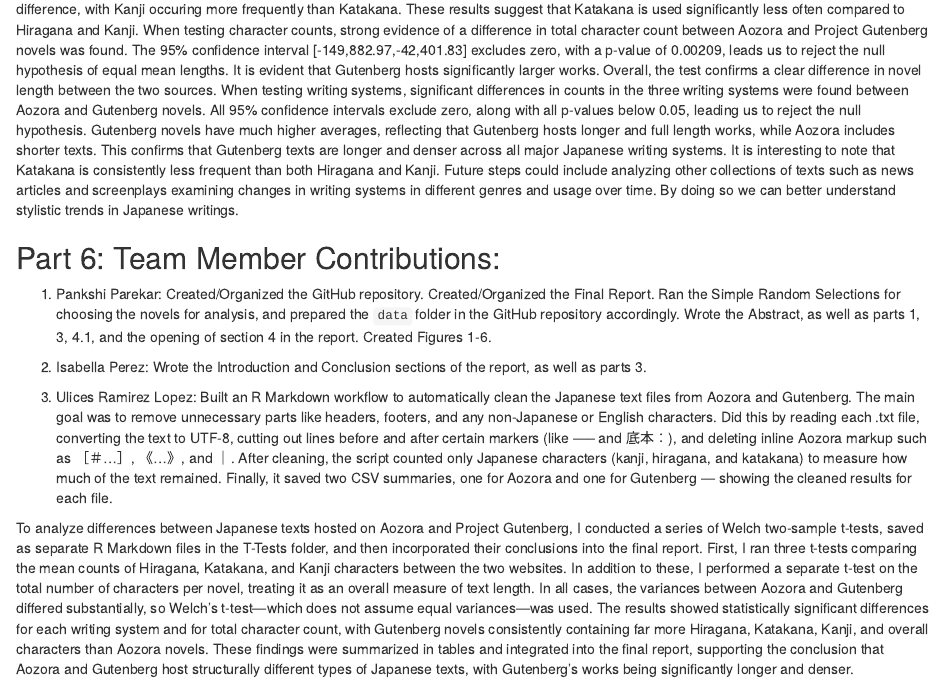
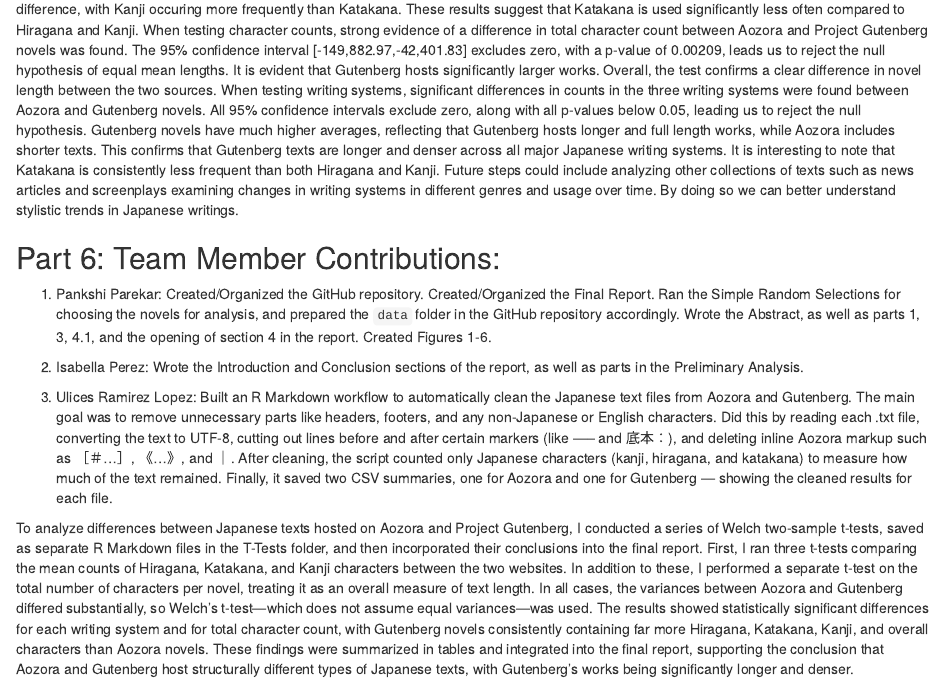
Before and after one commit to ppare009/STAT107_Team-11_Japanese_characters, an R Markdown document (FinalReport.Rmd): the page in a window 1100 px wide, from 8770 px down. Rendered offline with R 4.5, knitr and Pandoc, with nearby package versions.

Commit message:
Contributions

```diff
--- a/FinalReport.Rmd
+++ b/FinalReport.Rmd
@@ -219,7 +219,7 @@ Overall, the statistical evidence shows that Gutenberg novels contain significan
 ## Part 6: Team Member Contributions:
 1. Pankshi Parekar: Created/Organized the GitHub repository. Created/Organized the Final Report. Ran the Simple Random Selections for choosing the novels for analysis, and prepared the `data` folder in the GitHub repository accordingly. Wrote the Abstract, as well as parts 1, 3, 4.1, and the opening of section 4 in the report. Created Figures 1-6.
 
-2. Isabella Perez: Wrote the Introduction and Conclusion sections of the report, as well as parts 3.
+2. Isabella Perez: Wrote the Introduction and Conclusion sections of the report, as well as parts in the Preliminary Analysis.
 
 3. Ulices Ramirez Lopez:  Built an R Markdown workflow to automatically clean the Japanese text files from Aozora and Gutenberg. The main goal was to remove unnecessary parts like headers, footers, and any non-Japanese or English characters. Did this by reading each .txt file, converting the text to UTF-8, cutting out lines before and after certain markers (like ----- and 底本：), and deleting inline Aozora markup such as ［＃...］, 《...》, and ｜. After cleaning, the script counted only Japanese characters (kanji, hiragana, and katakana) to measure how much of the text remained. Finally, it saved two CSV summaries, one for Aozora and one for Gutenberg — showing the cleaned results for each file.
 
```
